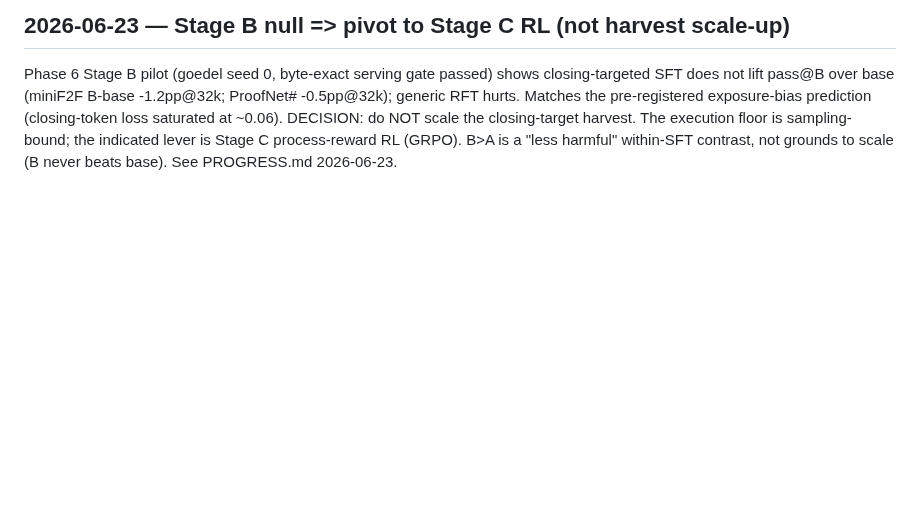
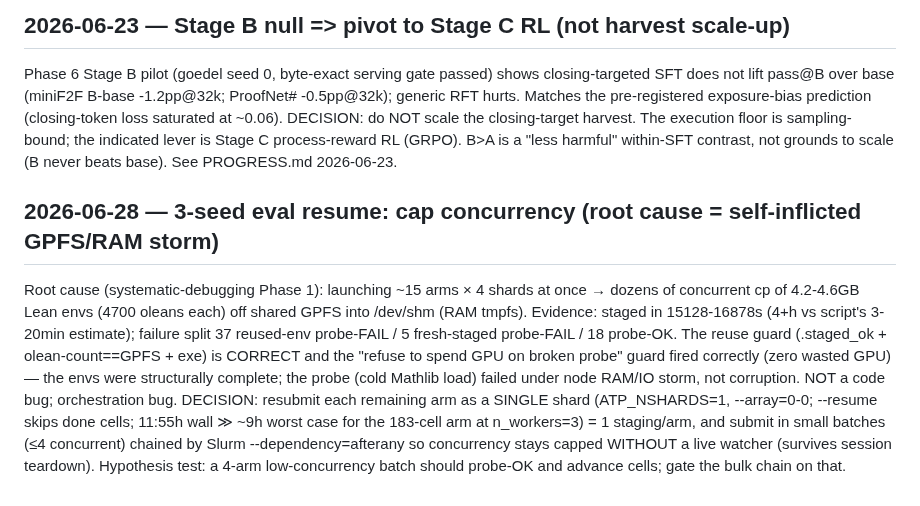
Before and after one commit to zacharyzusin/atp-budget-study, a Markdown page: DECISIONS.md, the part around the change. Drawn GitHub-style; blank space fills up the shorter version.

Commit message:
Phase 6: record root cause of eval staging storm + low-concurrency resume decision
Co-Authored-By: Claude Opus 4.8 <noreply@anthropic.com>

```diff
--- a/DECISIONS.md
+++ b/DECISIONS.md
@@ -899,3 +899,17 @@ prediction (closing-token loss saturated at ~0.06). DECISION: do NOT scale the
 closing-target harvest. The execution floor is sampling-bound; the indicated lever
 is Stage C process-reward RL (GRPO). B>A is a "less harmful" within-SFT contrast,
 not grounds to scale (B never beats base). See PROGRESS.md 2026-06-23.
+
+## 2026-06-28 — 3-seed eval resume: cap concurrency (root cause = self-inflicted GPFS/RAM storm)
+Root cause (systematic-debugging Phase 1): launching ~15 arms × 4 shards at once → dozens of concurrent
+cp of 4.2-4.6GB Lean envs (4700 oleans each) off shared GPFS into /dev/shm (RAM tmpfs). Evidence:
+staged in 15128-16878s (4+h vs script's 3-20min estimate); failure split 37 reused-env probe-FAIL /
+5 fresh-staged probe-FAIL / 18 probe-OK. The reuse guard (.staged_ok + olean-count==GPFS + exe) is
+CORRECT and the "refuse to spend GPU on broken probe" guard fired correctly (zero wasted GPU) — the
+envs were structurally complete; the probe (cold Mathlib load) failed under node RAM/IO storm, not
+corruption. NOT a code bug; orchestration bug.
+DECISION: resubmit each remaining arm as a SINGLE shard (ATP_NSHARDS=1, --array=0-0; --resume skips
+done cells; 11:55h wall ≫ ~9h worst case for the 183-cell arm at n_workers=3) = 1 staging/arm, and
+submit in small batches (≤4 concurrent) chained by Slurm --dependency=afterany so concurrency stays
+capped WITHOUT a live watcher (survives session teardown). Hypothesis test: a 4-arm low-concurrency
+batch should probe-OK and advance cells; gate the bulk chain on that.
```
